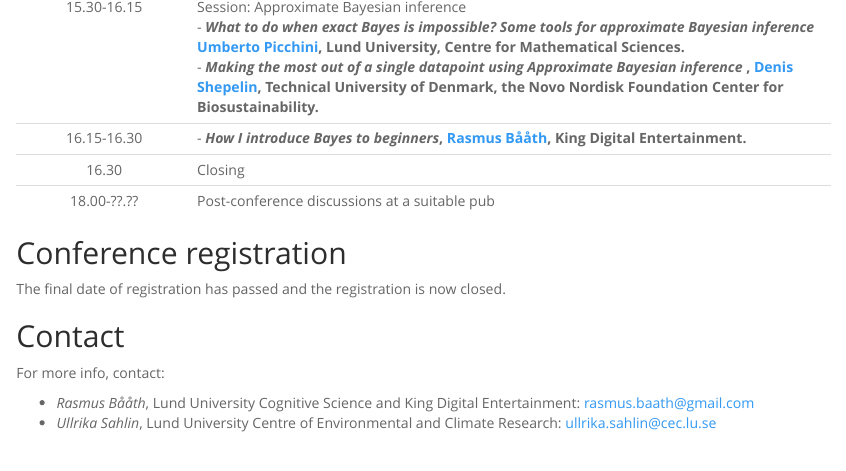
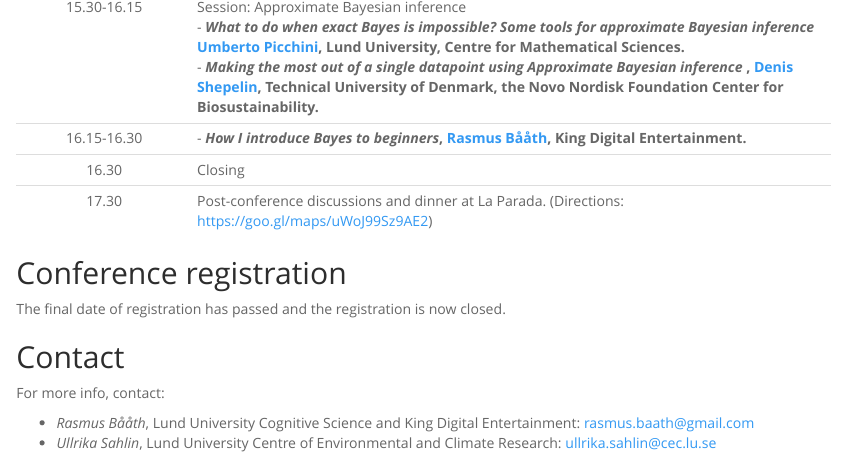
Before and after one commit to bayesat/bayesat.github.io, an R Markdown document (lund2018/bayes_at_lund_2018.Rmd): the page in a window 1100 px wide, from 2240 px down. The pictures show the output file lund2018/bayes_at_lund_2018.html that the author committed with the source, opened offline.

Commit message:
Added restaurant location

```diff
--- a/lund2018/bayes_at_lund_2018.Rmd
+++ b/lund2018/bayes_at_lund_2018.Rmd
@@ -121,7 +121,7 @@
 
  16.30        Closing
 
- 18.00-??.??    Post-conference discussions at a suitable pub
+ 17.30        Post-conference discussions and dinner at La Parada. (Directions: https://goo.gl/maps/uWoJ99Sz9AE2)
 
 ------------- --------------------------------------------------
 
```
Also changed, not shown: lund2018/bayes_at_lund_2018.html.
